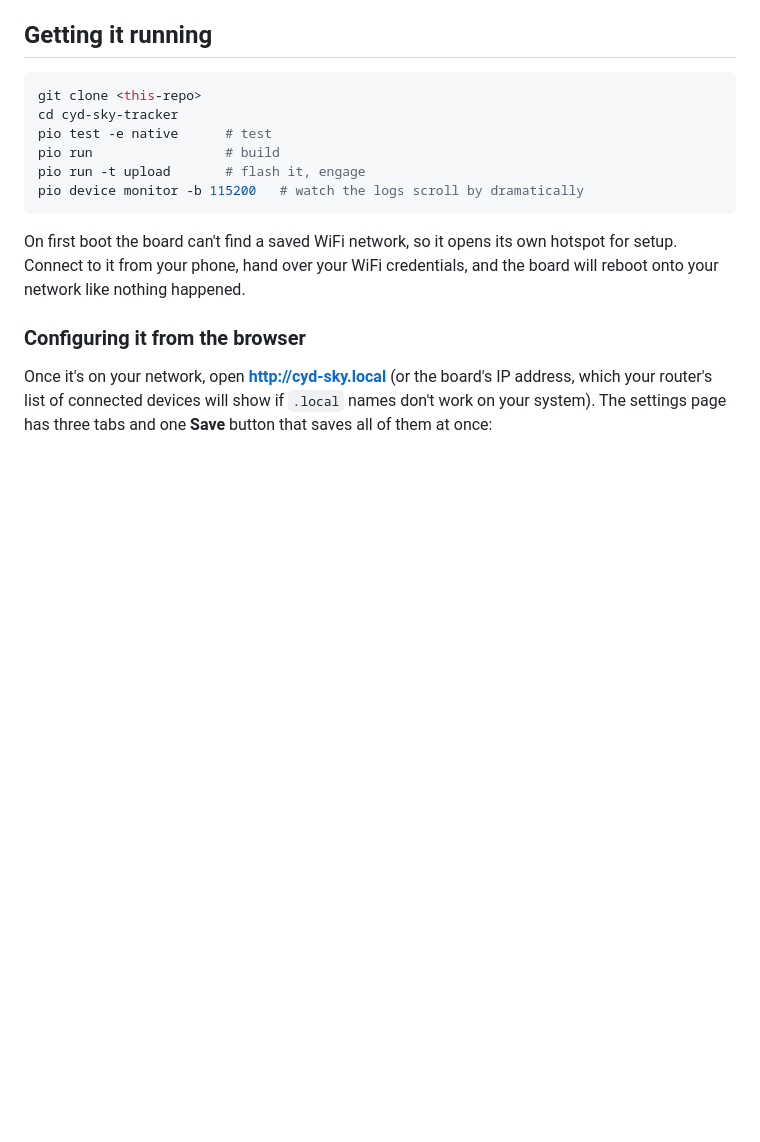
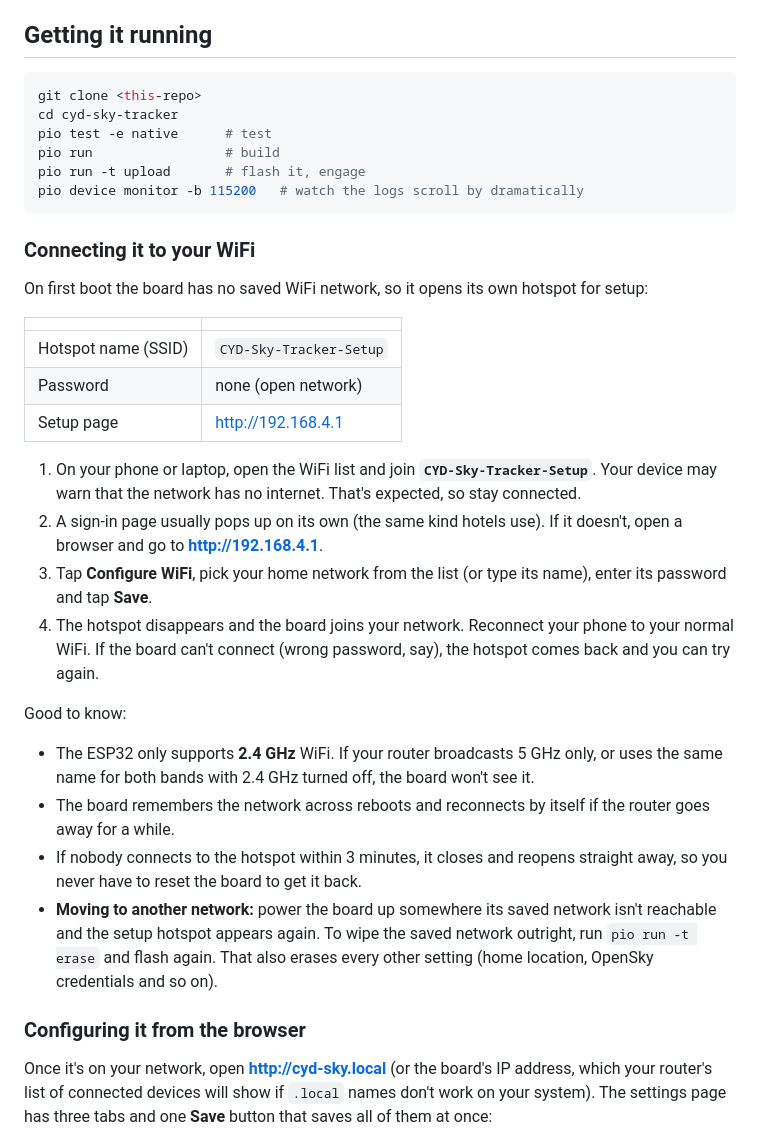
Before and after one commit to alasota/CYD-Flight-Tracker, a Markdown page: README.md, the part around the change. Rendered like a GitHub page; blank space fills up the shorter version.

Commit message:
wifi  how to

````diff
--- a/README.md
+++ b/README.md
@@ -119,9 +119,37 @@ pio run -t upload       # flash it, engage
 pio device monitor -b 115200   # watch the logs scroll by dramatically
 ```
 
-On first boot the board can't find a saved WiFi network, so it opens its own hotspot for setup.
-Connect to it from your phone, hand over your WiFi credentials, and the board will reboot onto
-your network like nothing happened.
+### Connecting it to your WiFi
+
+On first boot the board has no saved WiFi network, so it opens its own hotspot for setup:
+
+| | |
+|---|---|
+| Hotspot name (SSID) | `CYD-Sky-Tracker-Setup` |
+| Password | none (open network) |
+| Setup page | http://192.168.4.1 |
+
+1. On your phone or laptop, open the WiFi list and join **`CYD-Sky-Tracker-Setup`**. Your
+   device may warn that the network has no internet. That's expected, so stay connected.
+2. A sign-in page usually pops up on its own (the same kind hotels use). If it doesn't, open a
+   browser and go to **http://192.168.4.1**.
+3. Tap **Configure WiFi**, pick your home network from the list (or type its name), enter its
+   password and tap **Save**.
+4. The hotspot disappears and the board joins your network. Reconnect your phone to your
+   normal WiFi. If the board can't connect (wrong password, say), the hotspot comes back and you
+   can try again.
+
+Good to know:
+- The ESP32 only supports **2.4 GHz** WiFi. If your router broadcasts 5 GHz only, or uses the
+  same name for both bands with 2.4 GHz turned off, the board won't see it.
+- The board remembers the network across reboots and reconnects by itself if the router goes
+  away for a while.
+- If nobody connects to the hotspot within 3 minutes, it closes and reopens straight away, so
+  you never have to reset the board to get it back.
+- **Moving to another network:** power the board up somewhere its saved network isn't
+  reachable and the setup hotspot appears again. To wipe the saved network outright, run
+  `pio run -t erase` and flash again. That also erases every other setting (home location,
+  OpenSky credentials and so on).
 
 ### Configuring it from the browser
 
````
